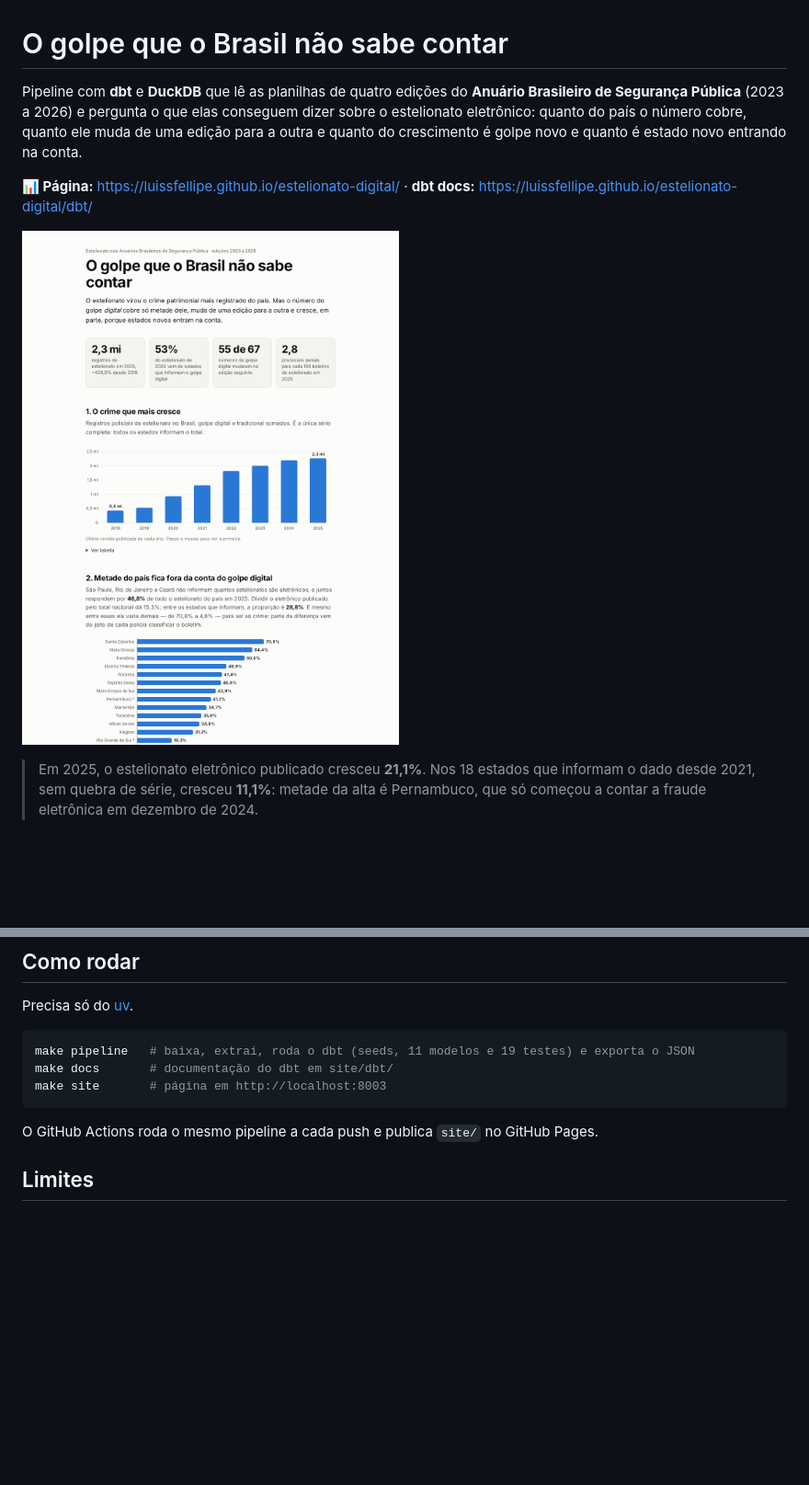
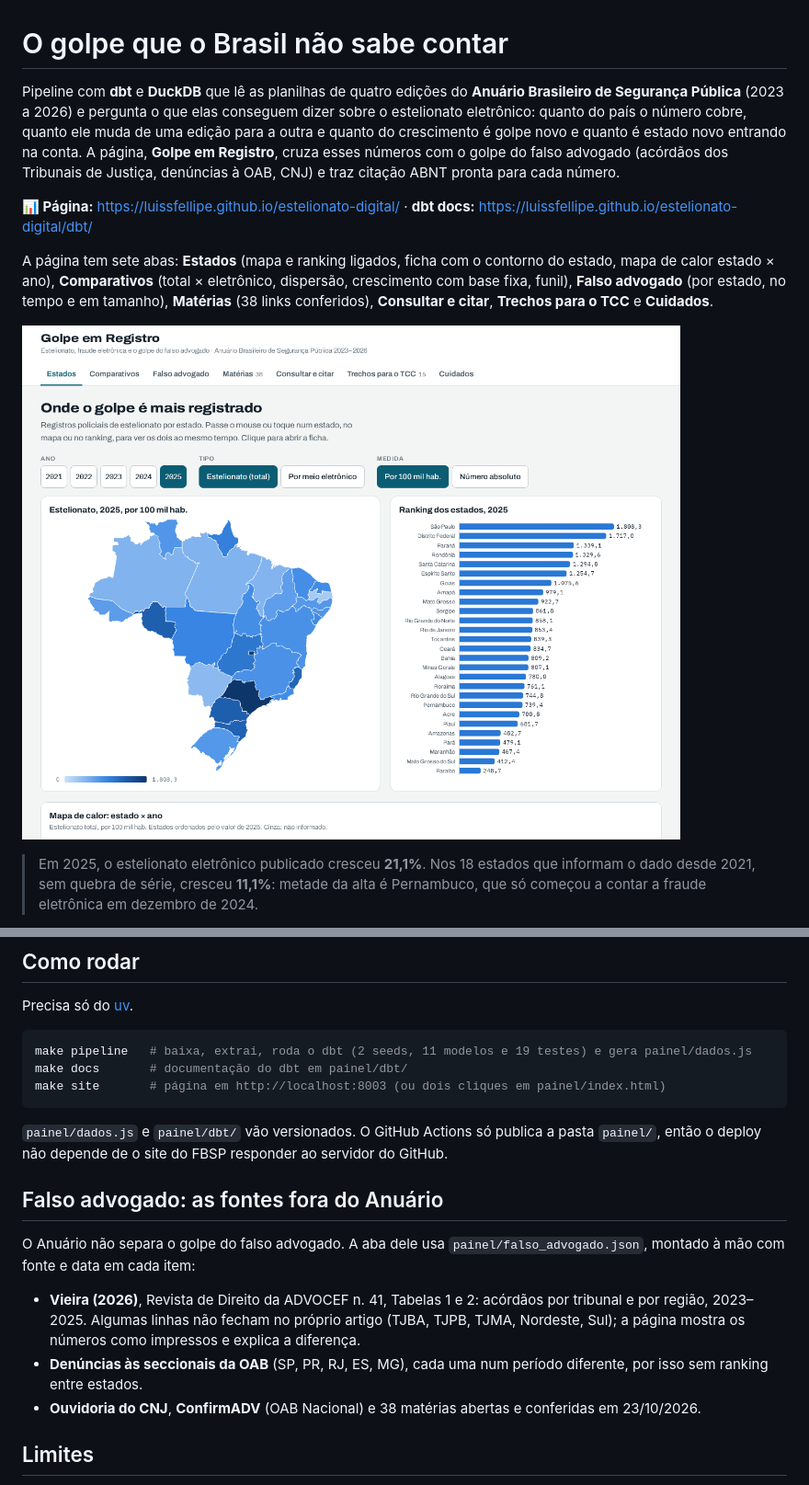
Before and after one commit to LuissFellipe/estelionato-digital, a Markdown page: README.md, 2 parts joined by grey strips. Shown: that part at 92% size. Drawn GitHub-style; pictures changed too: docs/painel.png; blank space fills up the shorter version.

````diff
--- a/README.md
+++ b/README.md
@@ -1,10 +1,12 @@
 # O golpe que o Brasil não sabe contar
 
-Pipeline com **dbt** e **DuckDB** que lê as planilhas de quatro edições do **Anuário Brasileiro de Segurança Pública** (2023 a 2026) e pergunta o que elas conseguem dizer sobre o estelionato eletrônico: quanto do país o número cobre, quanto ele muda de uma edição para a outra e quanto do crescimento é golpe novo e quanto é estado novo entrando na conta.
+Pipeline com **dbt** e **DuckDB** que lê as planilhas de quatro edições do **Anuário Brasileiro de Segurança Pública** (2023 a 2026) e pergunta o que elas conseguem dizer sobre o estelionato eletrônico: quanto do país o número cobre, quanto ele muda de uma edição para a outra e quanto do crescimento é golpe novo e quanto é estado novo entrando na conta. A página, **Golpe em Registro**, cruza esses números com o golpe do falso advogado (acórdãos dos Tribunais de Justiça, denúncias à OAB, CNJ) e traz citação ABNT pronta para cada número.
 
 **📊 Página:** https://luissfellipe.github.io/estelionato-digital/ · **dbt docs:** https://luissfellipe.github.io/estelionato-digital/dbt/
 
-![Página com os números do estelionato](docs/painel.png)
+A página tem sete abas: **Estados** (mapa e ranking ligados, ficha com o contorno do estado, mapa de calor estado × ano), **Comparativos** (total × eletrônico, dispersão, crescimento com base fixa, funil), **Falso advogado** (por estado, no tempo e em tamanho), **Matérias** (38 links conferidos), **Consultar e citar**, **Trechos para o TCC** e **Cuidados**.
+
+![Aba Estados: mapa, ranking e mapa de calor](docs/painel.png)
 
 > Em 2025, o estelionato eletrônico publicado cresceu **21,1%**. Nos 18 estados que informam o dado desde 2021, sem quebra de série, cresceu **11,1%**: metade da alta é Pernambuco, que só começou a contar a fraude eletrônica em dezembro de 2024.
 
@@ -70,12 +73,19 @@ data/bronze/*.parquet ──► dbt (DuckDB) ──► data/estelionato.duckdb
 Precisa só do [uv](https://docs.astral.sh/uv/).
 
 ```bash
-make pipeline   # baixa, extrai, roda o dbt (seeds, 11 modelos e 19 testes) e exporta o JSON
-make docs       # documentação do dbt em site/dbt/
-make site       # página em http://localhost:8003
+make pipeline   # baixa, extrai, roda o dbt (2 seeds, 11 modelos e 19 testes) e gera painel/dados.js
+make docs       # documentação do dbt em painel/dbt/
+make site       # página em http://localhost:8003 (ou dois cliques em painel/index.html)
 ```
 
-O GitHub Actions roda o mesmo pipeline a cada push e publica `site/` no GitHub Pages.
+`painel/dados.js` e `painel/dbt/` vão versionados. O GitHub Actions só publica a pasta `painel/`, então o deploy não depende de o site do FBSP responder ao servidor do GitHub.
+
+## Falso advogado: as fontes fora do Anuário
+
+O Anuário não separa o golpe do falso advogado. A aba dele usa `painel/falso_advogado.json`, montado à mão com fonte e data em cada item:
+- **Vieira (2026)**, Revista de Direito da ADVOCEF n. 41, Tabelas 1 e 2: acórdãos por tribunal e por região, 2023–2025. Algumas linhas não fecham no próprio artigo (TJBA, TJPB, TJMA, Nordeste, Sul); a página mostra os números como impressos e explica a diferença.
+- **Denúncias às seccionais da OAB** (SP, PR, RJ, ES, MG), cada uma num período diferente, por isso sem ranking entre estados.
+- **Ouvidoria do CNJ**, **ConfirmADV** (OAB Nacional) e 38 matérias abertas e conferidas em 23/10/2026.
 
 ## Limites
 
````
Also changed, not shown: other parts of README.md (+3 -2 lines), 10 other files.
